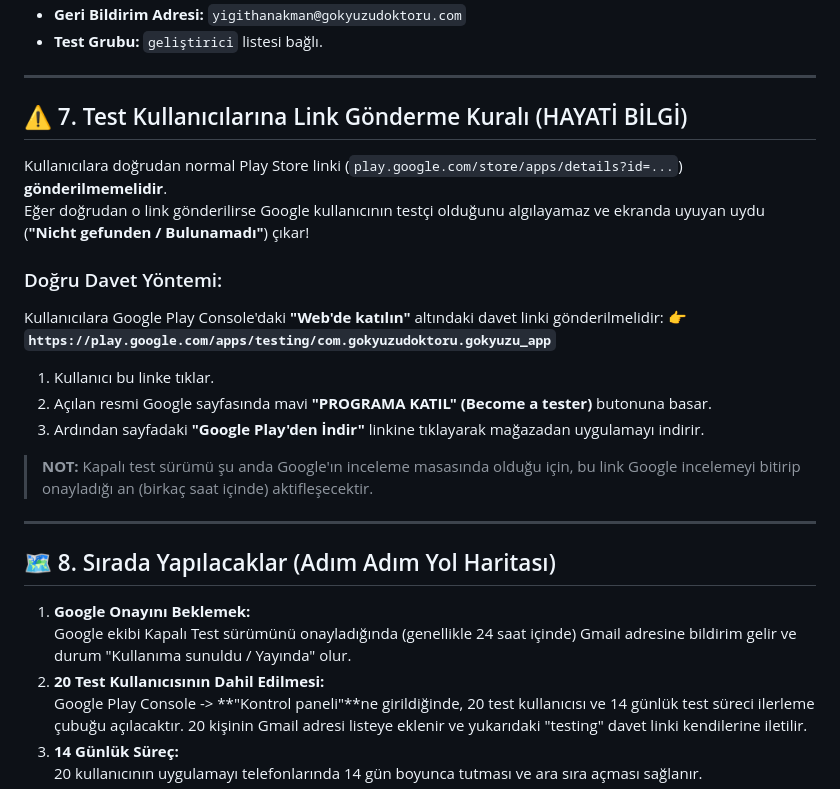
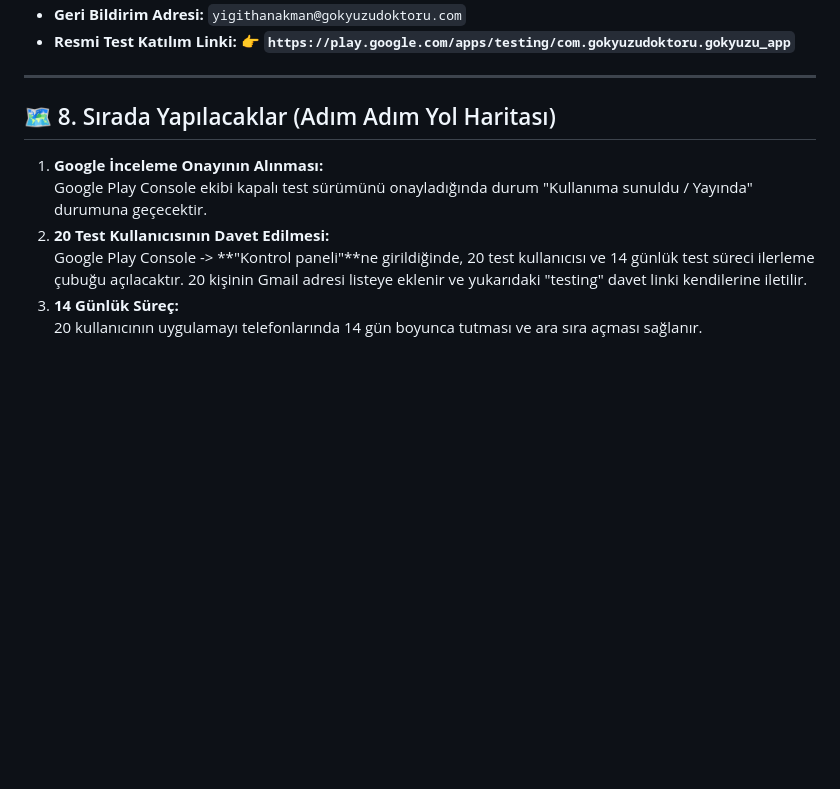
Before and after one commit to yigithanakman-ai/gokyuzu-doktoru, a Markdown page: GOKYUZU_DOKTORU_PROJE_DURUMU.md, the part around one of its changes. Rendered like a GitHub page; blank space fills up the shorter version.

```diff
--- a/GOKYUZU_DOKTORU_PROJE_DURUMU.md
+++ b/GOKYUZU_DOKTORU_PROJE_DURUMU.md
@@ -87,30 +103,14 @@ Google Play Store'a `.aab` (Android App Bundle) yükleyebilmek için resmi uploa
 * **Geri Bildirim Adresi:** `yigithanakman@gokyuzudoktoru.com`
-* **Test Grubu:** `geliştirici` listesi bağlı.
-
----
-
-## ⚠️ 7. Test Kullanıcılarına Link Gönderme Kuralı (HAYATİ BİLGİ)
-
-Kullanıcılara doğrudan normal Play Store linki (`play.google.com/store/apps/details?id=...`) **gönderilmemelidir**.
-Eğer doğrudan o link gönderilirse Google kullanıcının testçi olduğunu algılayamaz ve ekranda uyuyan uydu (**"Nicht gefunden / Bulunamadı"**) çıkar!
-
-### Doğru Davet Yöntemi:
-Kullanıcılara Google Play Console'daki **"Web'de katılın"** altındaki davet linki gönderilmelidir:
-👉 **`https://play.google.com/apps/testing/com.gokyuzudoktoru.gokyuzu_app`**
-
-1. Kullanıcı bu linke tıklar.
-2. Açılan resmi Google sayfasında mavi **"PROGRAMA KATIL" (Become a tester)** butonuna basar.
-3. Ardından sayfadaki **"Google Play'den İndir"** linkine tıklayarak mağazadan uygulamayı indirir.
-
-> **NOT:** Kapalı test sürümü şu anda Google'ın inceleme masasında olduğu için, bu link Google incelemeyi bitirip onayladığı an (birkaç saat içinde) aktifleşecektir.
+* **Resmi Test Katılım Linki:**
+  👉 **`https://play.google.com/apps/testing/com.gokyuzudoktoru.gokyuzu_app`**
 
 ---
 
 ## 🗺️ 8. Sırada Yapılacaklar (Adım Adım Yol Haritası)
 
-1. **Google Onayını Beklemek:**
-   Google ekibi Kapalı Test sürümünü onayladığında (genellikle 24 saat içinde) Gmail adresine bildirim gelir ve durum "Kullanıma sunuldu / Yayında" olur.
-2. **20 Test Kullanıcısının Dahil Edilmesi:**
+1. **Google İnceleme Onayının Alınması:**
+   Google Play Console ekibi kapalı test sürümünü onayladığında durum "Kullanıma sunuldu / Yayında" durumuna geçecektir.
+2. **20 Test Kullanıcısının Davet Edilmesi:**
    Google Play Console -> **"Kontrol paneli"**ne girildiğinde, 20 test kullanıcısı ve 14 günlük test süreci ilerleme çubuğu açılacaktır. 20 kişinin Gmail adresi listeye eklenir ve yukarıdaki "testing" davet linki kendilerine iletilir.
 3. **14 Günlük Süreç:**
    20 kullanıcının uygulamayı telefonlarında 14 gün boyunca tutması ve ara sıra açması sağlanır.
```
Also changed, not shown: other parts of GOKYUZU_DOKTORU_PROJE_DURUMU.md (+53 -37 lines), GOKYUZU_HAFIZA_TRANSFER.md (+93 -122 lines).
